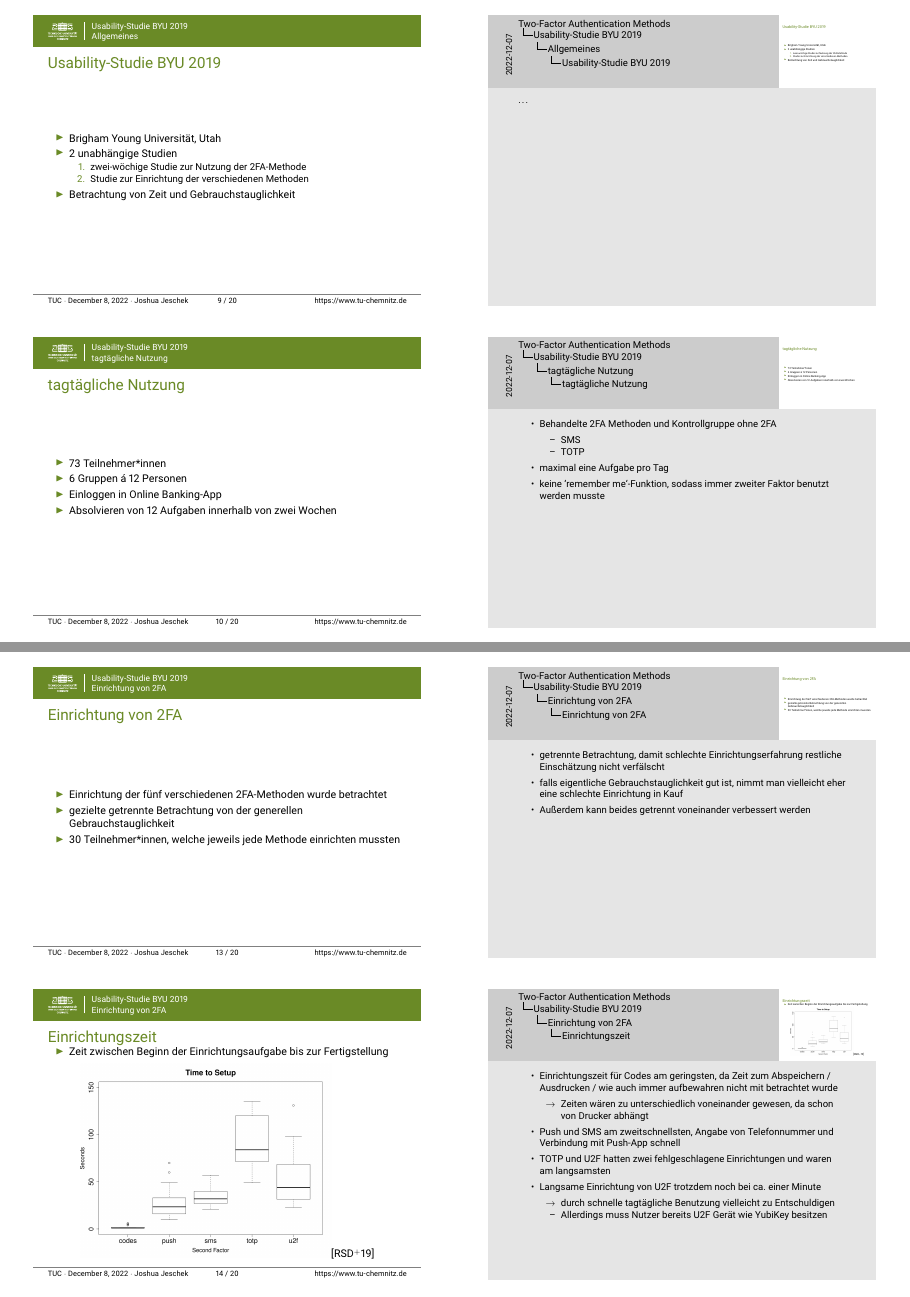
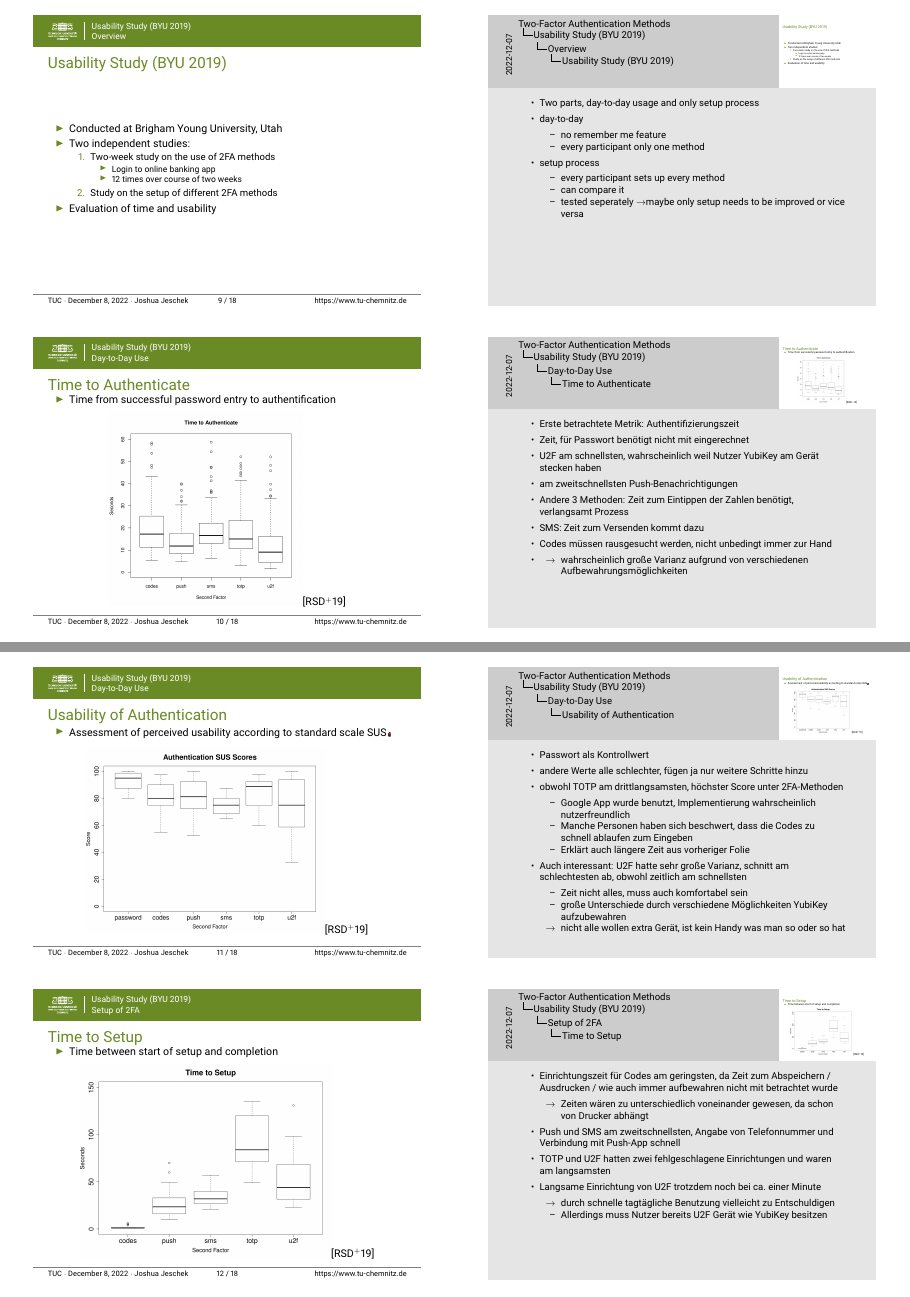
Before and after one commit to joshuajeschek/2fa-efaf, LaTeX slides (notes.tex, which reads content/usability.tex): pages 5 and 7 of 10 before the commit and pages 5 and 6 of 8 after it, joined at a grey line. Compiled offline with pdfLaTeX.

Commit message:
feat: translate presentation and add discussion questions

```diff
--- a/content/usability.tex
+++ b/content/usability.tex
@@ -1,60 +1,49 @@
-\section{Usability-Studie BYU 2019}
+\section{Usability Study (BYU 2019)}
 
-\subsection*{Allgemeines}
+\subsection*{Overview}
 \begin{frame}
-    \frametitle{Usability-Studie BYU 2019}
+  \frametitle{Usability Study (BYU 2019)}
 
   \begin{itemize}
-        \item Brigham Young Universität, Utah
-        \item 2 unabhängige Studien
+    \item Conducted at Brigham Young University, Utah
+    \item Two independent studies:
           \begin{enumerate}
-                  \item zwei-wöchige Studie zur Nutzung der 2FA-Methode
-                  \item Studie zur Einrichtung der verschiedenen Methoden
+            \item Two-week study on the use of 2FA methods
+                  \begin{itemize}
+                    \item Login to online banking app
+                    \item 12 times over course of two weeks
+                  \end{itemize}
+            \item Study on the setup of different 2FA methods
           \end{enumerate}
-        \item Betrachtung von Zeit und Gebrauchstauglichkeit
+    \item Evaluation of time and usability
   \end{itemize}
-
-    \note{
-        \ldots
-    }
-
-\end{frame}
-
-\subsection{tagtägliche Nutzung}
-\begin{frame}
-    \frametitle{\currentsectionname}
-
-    \begin{itemize}
-        \item 73 Teilnehmer*innen
-        \item 6 Gruppen \'{a} 12 Personen
-        \item Einloggen in Online Banking-App
-        \item Absolvieren von 12 Aufgaben innerhalb von zwei Wochen
-    \end{itemize}
-
   \note{
     \begin{itemize}
-            \item Behandelte 2FA Methoden und Kontrollgruppe ohne 2FA
+      \item Two parts, day-to-day usage and only setup process
+      \item day-to-day
             \begin{itemize}
-                      \item SMS
-                      \item TOTP
+              \item no remember me feature
+              \item every participant only one method
             \end{itemize}
-            \item maximal eine Aufgabe pro Tag
-            \item keine `remember me`-Funktion, sodass immer zweiter Faktor benutzt werden musste
+      \item setup process
+            \begin{itemize}
+              \item every participant sets up every method
+              \item can compare it
+              \item tested seperately \textrightarrow maybe only setup needs to be improved or vice versa
+            \end{itemize}
     \end{itemize}
   }
 
 \end{frame}
 
+\subsection{Day-to-Day Use}
+
 \begin{frame}
-    \frametitle{Authentifizierungszeit}
+  \frametitle{Time to Authenticate}
 
   \begin{itemize}
-        \item Zeit von erfolgreicher Eingabe des Passworts bis Authentifizierung
+    \item Time from successful password entry to authentification
   \end{itemize}
-    % tabellarische Darstellung
-    % \pgfplotstabletypeset[col sep=comma,
-    %     columns/2FA-Methode/.style={string type},
-    % ]{data/authentication-time.csv}
   \begin{figure}[c]
     \includegraphics[height=0.8\textheight]{authentication-time}\cite{reese2019}
   \end{figure}
@@ -77,10 +66,10 @@
 \end{frame}
 
 \begin{frame}
-    \frametitle{Gebrauchstauglichkeit der Authentifizierung}
+  \frametitle{Usability of Authentication}
 
   \begin{itemize}
-        \item Bewertung der wahrgenommenen Gebrauchstauglichkeit nach der Standardskala SUS\,\includegraphics[height=0.25\baselineskip]{sus}
+    \item Assessment of perceived usability according to standard scale SUS\,\includegraphics[height=0.25\baselineskip]{sus}
           {\tiny\textcolor{white}{\endnote{\url{https://borderpolar.com/wp-content/uploads/2021/06/red-among-us-png-842x1024.png.webp}}}} % chktex 29
   \end{itemize}
   \begin{figure}[c]
@@ -108,31 +97,12 @@
 
 \end{frame}
 
-\subsection{Einrichtung von 2FA}
+\subsection{Setup of 2FA}
 \begin{frame}
-    \frametitle{\currentsectionname}
+  \frametitle{Time to Setup}
 
   \begin{itemize}
-        \item Einrichtung der fünf verschiedenen 2FA-Methoden wurde betrachtet
-        \item gezielte getrennte Betrachtung von der generellen Gebrauchstauglichkeit
-        \item 30 Teilnehmer*innen, welche jeweils jede Methode einrichten mussten
-    \end{itemize}
-
-    \note{
-        \begin{itemize}
-            \item getrennte Betrachtung, damit schlechte Einrichtungserfahrung restliche Einschätzung nicht verfälscht
-            \item falls eigentliche Gebrauchstauglichkeit gut ist, nimmt man vielleicht eher eine schlechte Einrichtung in Kauf
-            \item Außerdem kann beides getrennt voneinander verbessert werden
-        \end{itemize}
-    }
-
-\end{frame}
-
-\begin{frame}
-    \frametitle{Einrichtungszeit}
-
-    \begin{itemize}
-        \item Zeit zwischen Beginn der Einrichtungsaufgabe bis zur Fertigstellung
+    \item Time between start of setup and completion
   \end{itemize}
   \begin{figure}[c]
     \includegraphics[height=0.8\textheight]{setup-time}\cite{reese2019}
@@ -158,10 +128,10 @@
 \end{frame}
 
 \begin{frame}
-    \frametitle{Gebrauchstauglichkeit der Einrichtung}
+  \frametitle{Setup Usability}
 
   \begin{itemize}
-        \item Erfassung über Single Ease Question (SEQ), Skala von 1 bis 7
+    \item Single Ease Question (SEQ), scale from 1 (very difficult) to 7 (very easy)
   \end{itemize}
   \begin{figure}[c]
     \includegraphics[height=0.7\textheight]{setup-seq}~\cite{reese2019}
```
Also changed, not shown: content/discussion.tex (added, +14 -0 lines), content/results.tex (+6 -42 lines), glossary.tex (+1 -1 lines), main.tex (+3 -1 lines), content/intro.tex (indentation only). Lines whose indentation alone changed are shown as unchanged.
